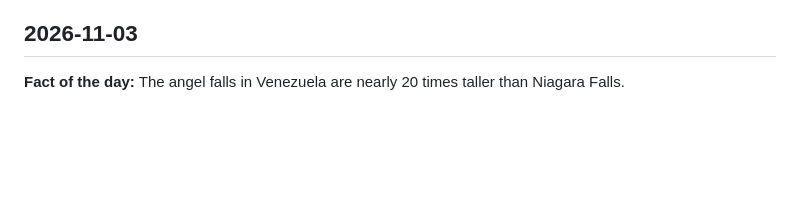
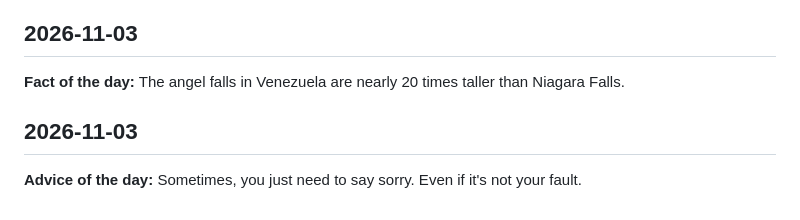
Before and after one commit to YogeshRajasekhar/JARVIS, a Markdown page: KNOWLEDGE_LOG.md, the part around the change. GitHub-like rendering; blank space fills up the shorter version.

Commit message:
chore: daily knowledge log entry (2026-11-03 12:46 UTC)

```diff
--- a/KNOWLEDGE_LOG.md
+++ b/KNOWLEDGE_LOG.md
@@ -1346,3 +1346,7 @@ A running log of daily facts, quotes, and words, auto-posted by GitHub Actions.
 ## 2026-11-03
 
 **Fact of the day:** The angel falls in Venezuela are nearly 20 times taller than Niagara Falls.
+
+## 2026-11-03
+
+**Advice of the day:** Sometimes, you just need to say sorry. Even if it's not your fault.
```
